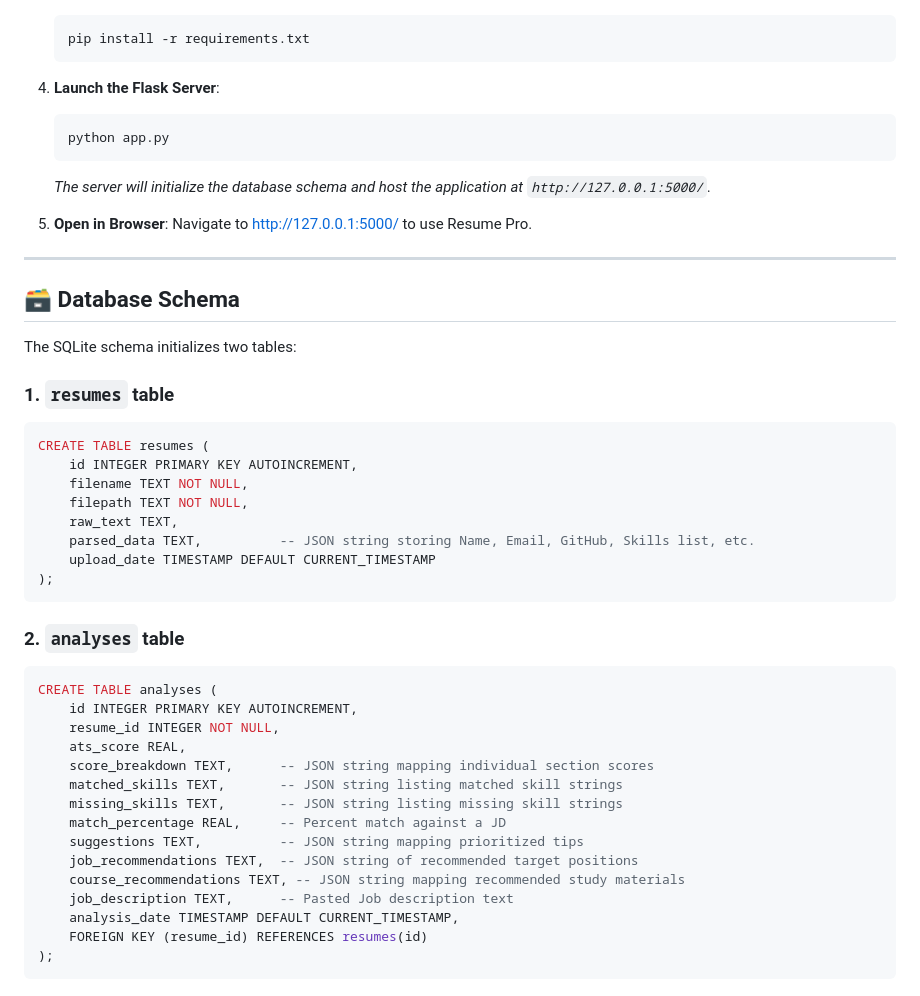
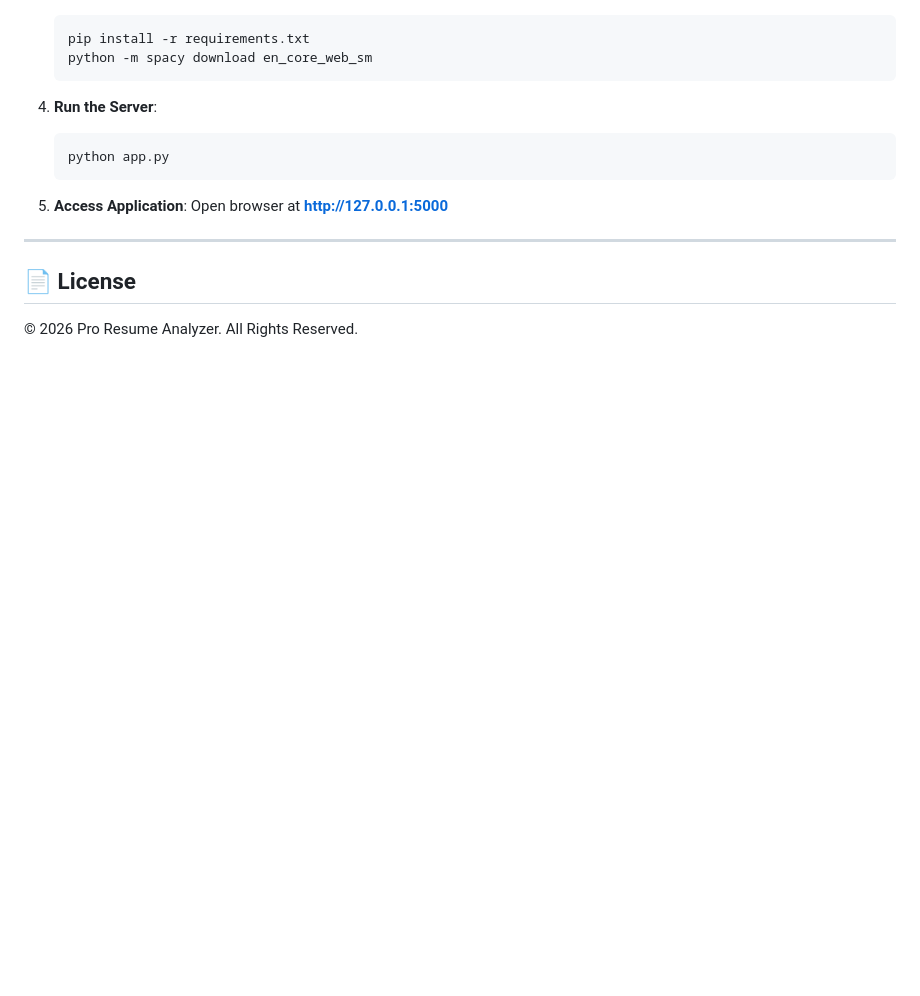
Before and after one commit to harini-buildon/Resume-pro, a Markdown page: README.md, the part around one of its changes. GitHub-like rendering; blank space fills up the shorter version.

````diff
--- a/README.md
+++ b/README.md
@@ -105,49 +126,17 @@ python --version
    ```bash
    pip install -r requirements.txt
+   python -m spacy download en_core_web_sm
    ```
 
-4. **Launch the Flask Server**:
+4. **Run the Server**:
    ```bash
    python app.py
    ```
-   *The server will initialize the database schema and host the application at `http://127.0.0.1:5000/`.*
 
-5. **Open in Browser**:
-   Navigate to [http://127.0.0.1:5000/](http://127.0.0.1:5000/) to use Resume Pro.
+5. **Access Application**:
+   Open browser at **[http://127.0.0.1:5000](http://127.0.0.1:5000)**
 
 ---
 
-## 🗃️ Database Schema
-
-The SQLite schema initializes two tables:
-
-### 1. `resumes` table
-```sql
-CREATE TABLE resumes (
-    id INTEGER PRIMARY KEY AUTOINCREMENT,
-    filename TEXT NOT NULL,
-    filepath TEXT NOT NULL,
-    raw_text TEXT,
-    parsed_data TEXT,          -- JSON string storing Name, Email, GitHub, Skills list, etc.
-    upload_date TIMESTAMP DEFAULT CURRENT_TIMESTAMP
-);
-```
-
-### 2. `analyses` table
-```sql
-CREATE TABLE analyses (
-    id INTEGER PRIMARY KEY AUTOINCREMENT,
-    resume_id INTEGER NOT NULL,
-    ats_score REAL,
-    score_breakdown TEXT,      -- JSON string mapping individual section scores
-    matched_skills TEXT,       -- JSON string listing matched skill strings
-    missing_skills TEXT,       -- JSON string listing missing skill strings
-    match_percentage REAL,     -- Percent match against a JD
-    suggestions TEXT,          -- JSON string mapping prioritized tips
-    job_recommendations TEXT,  -- JSON string of recommended target positions
-    course_recommendations TEXT, -- JSON string mapping recommended study materials
-    job_description TEXT,      -- Pasted Job description text
-    analysis_date TIMESTAMP DEFAULT CURRENT_TIMESTAMP,
-    FOREIGN KEY (resume_id) REFERENCES resumes(id)
-);
-```
+## 📄 License
+© 2026 Pro Resume Analyzer. All Rights Reserved.
````
Also changed, not shown: other parts of README.md (+89 -68 lines).
